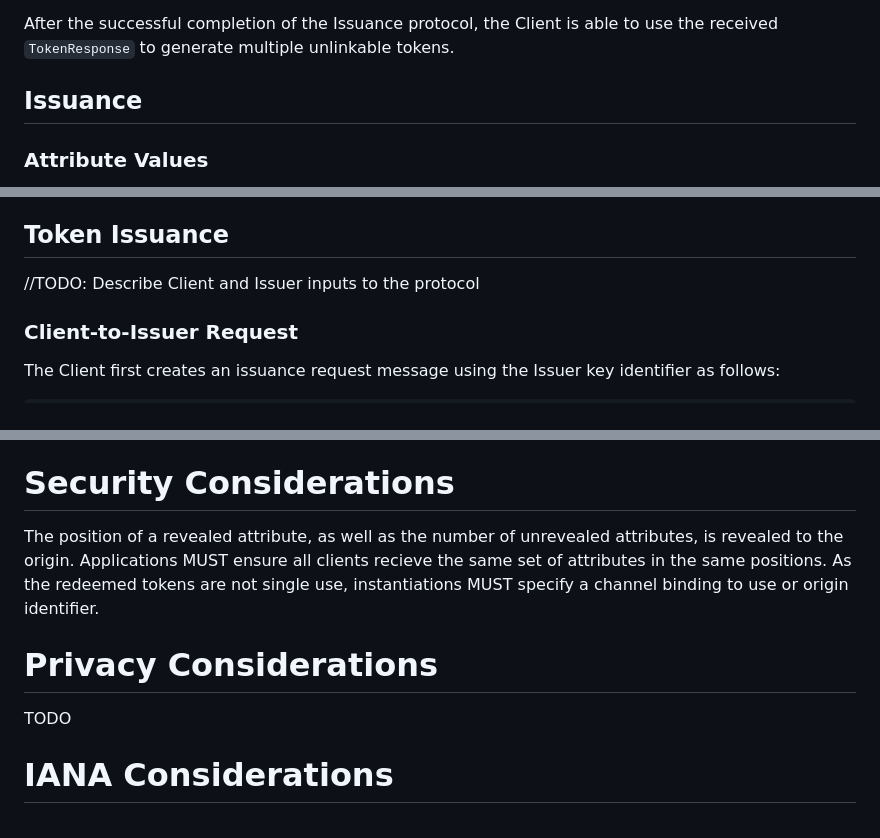
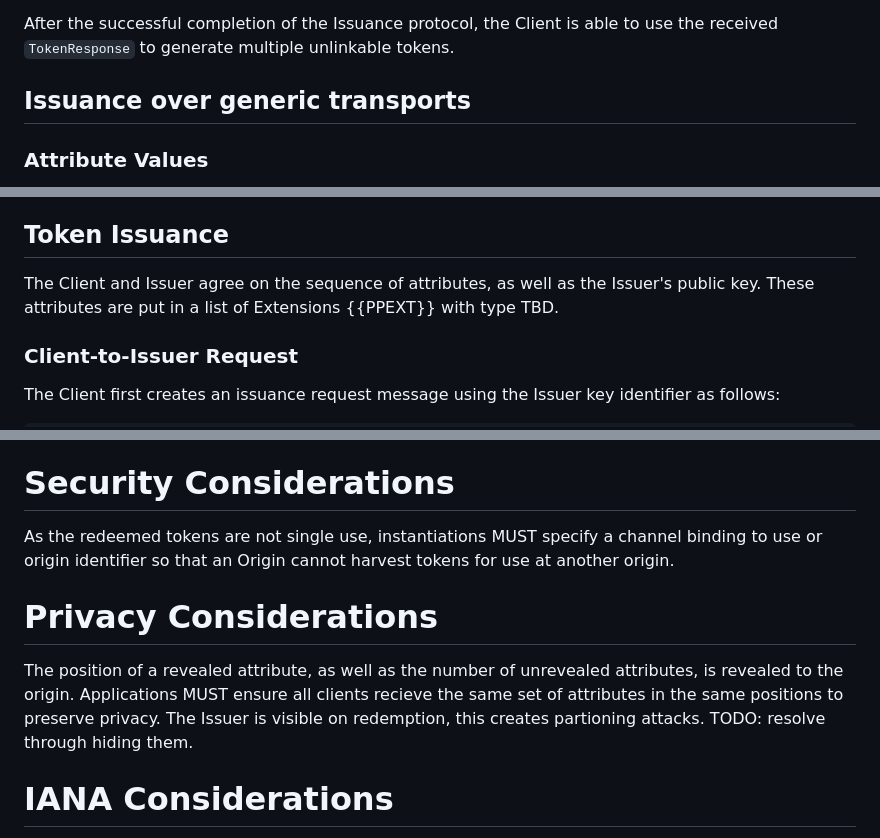
Before and after one commit to wbl/draft-ladd-bbs-privacypass, a Markdown page: draft-ladd-privacypass-bbs.md, 3 parts joined by grey strips. GitHub-like rendering.

Commit message:
Update draft-ladd-privacypass-bbs.md
* Clean up some todos
* Specify encoding into Extensions, this might need revision

```diff
--- a/draft-ladd-privacypass-bbs.md
+++ b/draft-ladd-privacypass-bbs.md
@@ -53,7 +53,7 @@ To run this protocol the Issuer must have a public key and an issuance URL, as w
 
 After the successful completion of the Issuance protocol, the Client is able to use the received `TokenResponse` to generate multiple unlinkable tokens.
 
-## Issuance
+## Issuance over generic transports
 
 ### Attribute Values
 
@@ -81,7 +81,7 @@ This section defines a HTTP based instatiation of the issuance and redemption pr
 
 ## Token Issuance
 
-//TODO: Describe Client and Issuer inputs to the protocol
+The Client and Issuer agree on the sequence of attributes, as well as the Issuer's public key. These attributes are put in a list of Extensions {{PPEXT}} with type TBD.
 
 ### Client-to-Issuer Request
 
@@ -216,11 +216,11 @@ In {{PPARCH}} parameters are provided that any instantiation must amend. TODO: p
 
 # Security Considerations
 
-The position of a revealed attribute, as well as the number of unrevealed attributes, is revealed to the origin. Applications MUST ensure all clients recieve the same set of attributes in the same positions. As the redeemed tokens are not single use, instantiations MUST specify a channel binding to use or origin identifier.
+ As the redeemed tokens are not single use, instantiations MUST specify a channel binding to use or origin identifier so that an Origin cannot harvest tokens for use at another origin.
 
 # Privacy Considerations
 
-TODO
+The position of a revealed attribute, as well as the number of unrevealed attributes, is revealed to the origin. Applications MUST ensure all clients recieve the same set of attributes in the same positions to preserve privacy. The Issuer is visible on redemption, this creates partioning attacks. TODO: resolve through hiding them.
 
 # IANA Considerations
 
```
